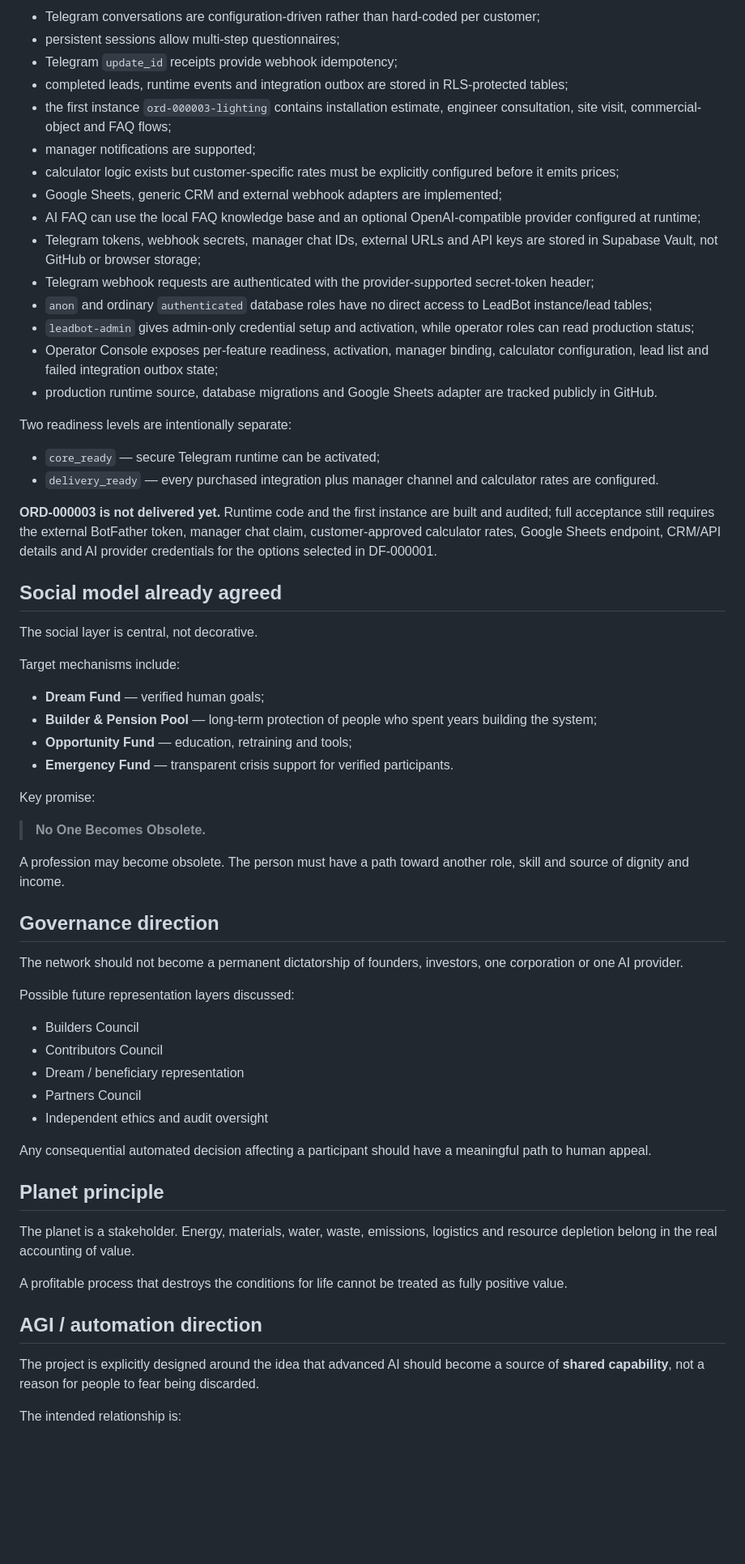
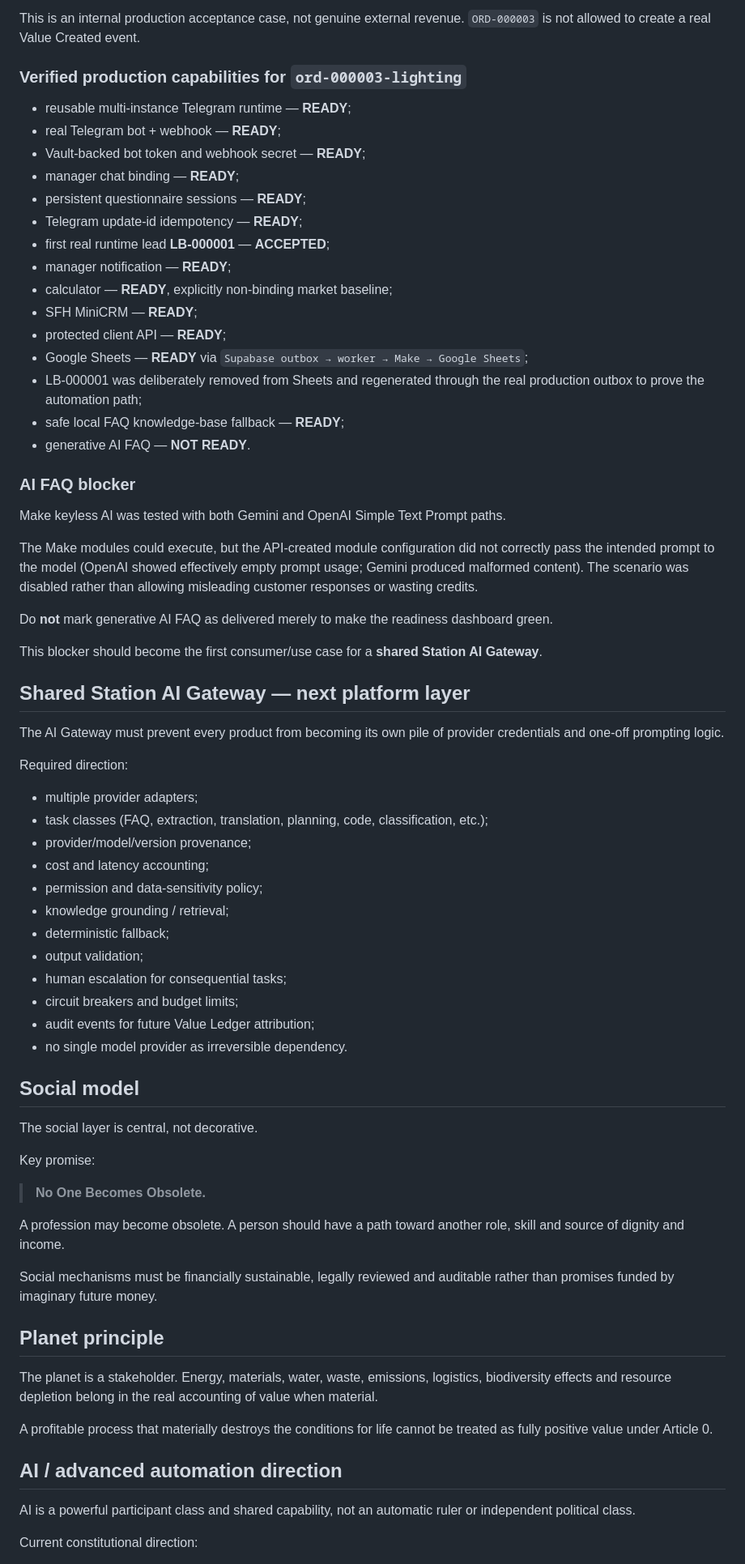
Before and after one commit to Dinozavr41/station-for-humanity, a Markdown page: PROJECT_MEMORY.md, the part around one of its changes. Shown at 81% size. Rendered like a GitHub page; blank space fills up the shorter version.

Commit message:
Refresh canonical memory for Constitution 0.3 and Digital Factory 0.9

```diff
--- a/PROJECT_MEMORY.md
+++ b/PROJECT_MEMORY.md
@@ -181,67 +216,74 @@ A reusable **LeadBot multi-instance runtime** has been built for production fulf
 
-- Telegram conversations are configuration-driven rather than hard-coded per customer;
-- persistent sessions allow multi-step questionnaires;
-- Telegram `update_id` receipts provide webhook idempotency;
-- completed leads, runtime events and integration outbox are stored in RLS-protected tables;
-- the first instance `ord-000003-lighting` contains installation estimate, engineer consultation, site visit, commercial-object and FAQ flows;
-- manager notifications are supported;
-- calculator logic exists but customer-specific rates must be explicitly configured before it emits prices;
-- Google Sheets, generic CRM and external webhook adapters are implemented;
-- AI FAQ can use the local FAQ knowledge base and an optional OpenAI-compatible provider configured at runtime;
-- Telegram tokens, webhook secrets, manager chat IDs, external URLs and API keys are stored in Supabase Vault, not GitHub or browser storage;
-- Telegram webhook requests are authenticated with the provider-supported secret-token header;
-- `anon` and ordinary `authenticated` database roles have no direct access to LeadBot instance/lead tables;
-- `leadbot-admin` gives admin-only credential setup and activation, while operator roles can read production status;
-- Operator Console exposes per-feature readiness, activation, manager binding, calculator configuration, lead list and failed integration outbox state;
-- production runtime source, database migrations and Google Sheets adapter are tracked publicly in GitHub.
+This is an internal production acceptance case, not genuine external revenue. `ORD-000003` is not allowed to create a real Value Created event.
 
-Two readiness levels are intentionally separate:
+### Verified production capabilities for `ord-000003-lighting`
 
-- `core_ready` — secure Telegram runtime can be activated;
-- `delivery_ready` — every purchased integration plus manager channel and calculator rates are configured.
+- reusable multi-instance Telegram runtime — **READY**;
+- real Telegram bot + webhook — **READY**;
+- Vault-backed bot token and webhook secret — **READY**;
+- manager chat binding — **READY**;
+- persistent questionnaire sessions — **READY**;
+- Telegram update-id idempotency — **READY**;
+- first real runtime lead **LB-000001** — **ACCEPTED**;
+- manager notification — **READY**;
+- calculator — **READY**, explicitly non-binding market baseline;
+- SFH MiniCRM — **READY**;
+- protected client API — **READY**;
+- Google Sheets — **READY** via `Supabase outbox → worker → Make → Google Sheets`;
+- LB-000001 was deliberately removed from Sheets and regenerated through the real production outbox to prove the automation path;
+- safe local FAQ knowledge-base fallback — **READY**;
+- generative AI FAQ — **NOT READY**.
 
-**ORD-000003 is not delivered yet.** Runtime code and the first instance are built and audited; full acceptance still requires the external BotFather token, manager chat claim, customer-approved calculator rates, Google Sheets endpoint, CRM/API details and AI provider credentials for the options selected in DF-000001.
+### AI FAQ blocker
 
-## Social model already agreed
+Make keyless AI was tested with both Gemini and OpenAI Simple Text Prompt paths.
+
+The Make modules could execute, but the API-created module configuration did not correctly pass the intended prompt to the model (OpenAI showed effectively empty prompt usage; Gemini produced malformed content). The scenario was disabled rather than allowing misleading customer responses or wasting credits.
+
+Do **not** mark generative AI FAQ as delivered merely to make the readiness dashboard green.
+
+This blocker should become the first consumer/use case for a **shared Station AI Gateway**.
+
+## Shared Station AI Gateway — next platform layer
+
+The AI Gateway must prevent every product from becoming its own pile of provider credentials and one-off prompting logic.
+
+Required direction:
+
+- multiple provider adapters;
+- task classes (FAQ, extraction, translation, planning, code, classification, etc.);
+- provider/model/version provenance;
+- cost and latency accounting;
+- permission and data-sensitivity policy;
+- knowledge grounding / retrieval;
+- deterministic fallback;
+- output validation;
+- human escalation for consequential tasks;
+- circuit breakers and budget limits;
+- audit events for future Value Ledger attribution;
+- no single model provider as irreversible dependency.
+
+## Social model
 
 The social layer is central, not decorative.
-
-Target mechanisms include:
-
-- **Dream Fund** — verified human goals;
-- **Builder & Pension Pool** — long-term protection of people who spent years building the system;
-- **Opportunity Fund** — education, retraining and tools;
-- **Emergency Fund** — transparent crisis support for verified participants.
 
 Key promise:
 
 > **No One Becomes Obsolete.**
 
-A profession may become obsolete. The person must have a path toward another role, skill and source of dignity and income.
+A profession may become obsolete. A person should have a path toward another role, skill and source of dignity and income.
 
-## Governance direction
-
-The network should not become a permanent dictatorship of founders, investors, one corporation or one AI provider.
-
-Possible future representation layers discussed:
-
-- Builders Council
-- Contributors Council
-- Dream / beneficiary representation
-- Partners Council
-- Independent ethics and audit oversight
-
-Any consequential automated decision affecting a participant should have a meaningful path to human appeal.
+Social mechanisms must be financially sustainable, legally reviewed and auditable rather than promises funded by imaginary future money.
 
 ## Planet principle
 
-The planet is a stakeholder. Energy, materials, water, waste, emissions, logistics and resource depletion belong in the real accounting of value.
+The planet is a stakeholder. Energy, materials, water, waste, emissions, logistics, biodiversity effects and resource depletion belong in the real accounting of value when material.
 
-A profitable process that destroys the conditions for life cannot be treated as fully positive value.
+A profitable process that materially destroys the conditions for life cannot be treated as fully positive value under Article 0.
 
-## AGI / automation direction
+## AI / advanced automation direction
 
-The project is explicitly designed around the idea that advanced AI should become a source of **shared capability**, not a reason for people to fear being discarded.
+AI is a powerful participant class and shared capability, not an automatic ruler or independent political class.
 
-The intended relationship is:
+Current constitutional direction:
 
```
Also changed, not shown: other parts of PROJECT_MEMORY.md (+195 -141 lines).
